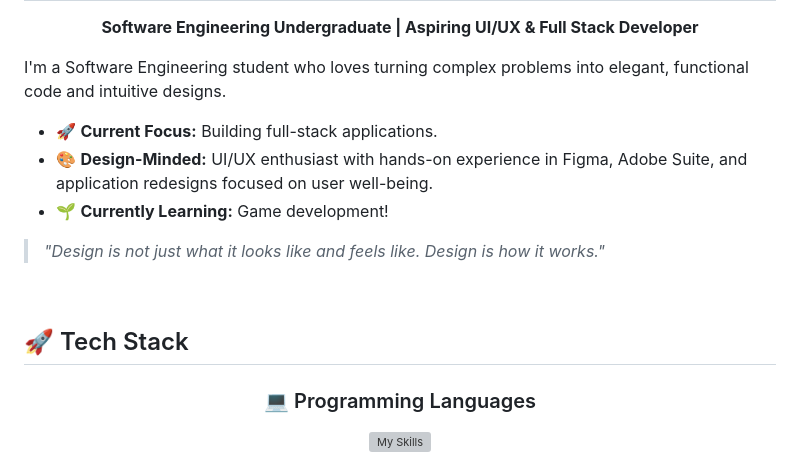
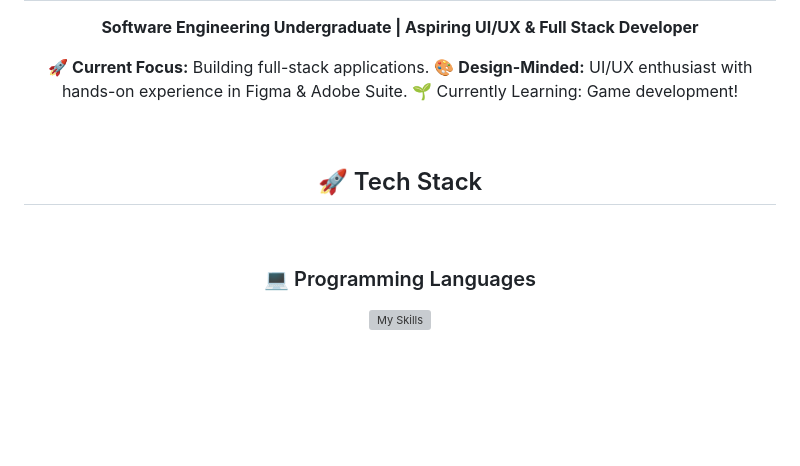
Before and after one commit to Senurcreate/Senurcreate, a Markdown page: README.md, the part around one of its changes. GitHub-like rendering; blank space fills up the shorter version; grey boxes are pictures that could not be loaded.

Commit message:
Revise README content and layout
Updated README to enhance personal introduction and tech stack details.

```diff
--- a/README.md
+++ b/README.md
@@ -9,19 +11,21 @@
 **Software Engineering Undergraduate | Aspiring UI/UX & Full Stack Developer**
+
+</br></br>
+🚀 **Current Focus:**  Building full-stack applications. </br>
+🎨 **Design-Minded:** UI/UX enthusiast with hands-on experience in Figma & Adobe Suite.</br>
+🌱 Currently Learning: Game development!</br></br>
 
 </div>
 
-I'm a Software Engineering student who loves turning complex problems into elegant, functional code and intuitive designs.
-
-* 🚀 **Current Focus:**  Building full-stack applications.
-* 🎨 **Design-Minded:** UI/UX enthusiast with hands-on experience in Figma, Adobe Suite, and application redesigns focused on user well-being.
-* 🌱 **Currently Learning:** Game development!
-> *"Design is not just what it looks like and feels like. Design is how it works."*
-
 <br/>
 
-## 🚀 Tech Stack
+
 
 <div align="center">
+
+
+## 🚀 Tech Stack
+<br/>
 
 ### 💻 Programming Languages
 ![My Skills](https://go-skill-icons.vercel.app/api/icons?i=js,html,css,typescript,java,php,python,json)
```
Also changed, not shown: other parts of README.md (+21 -8 lines).
